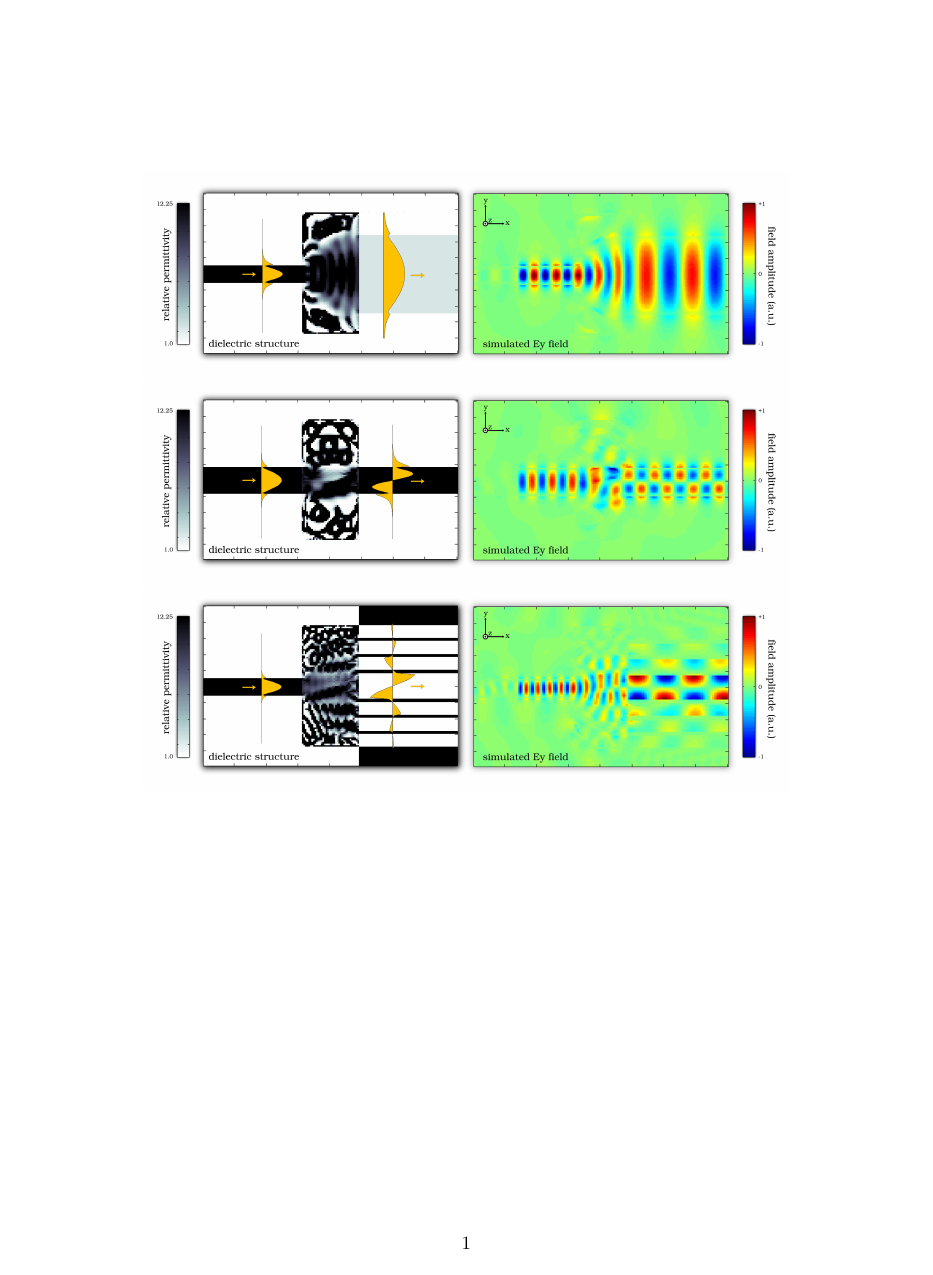
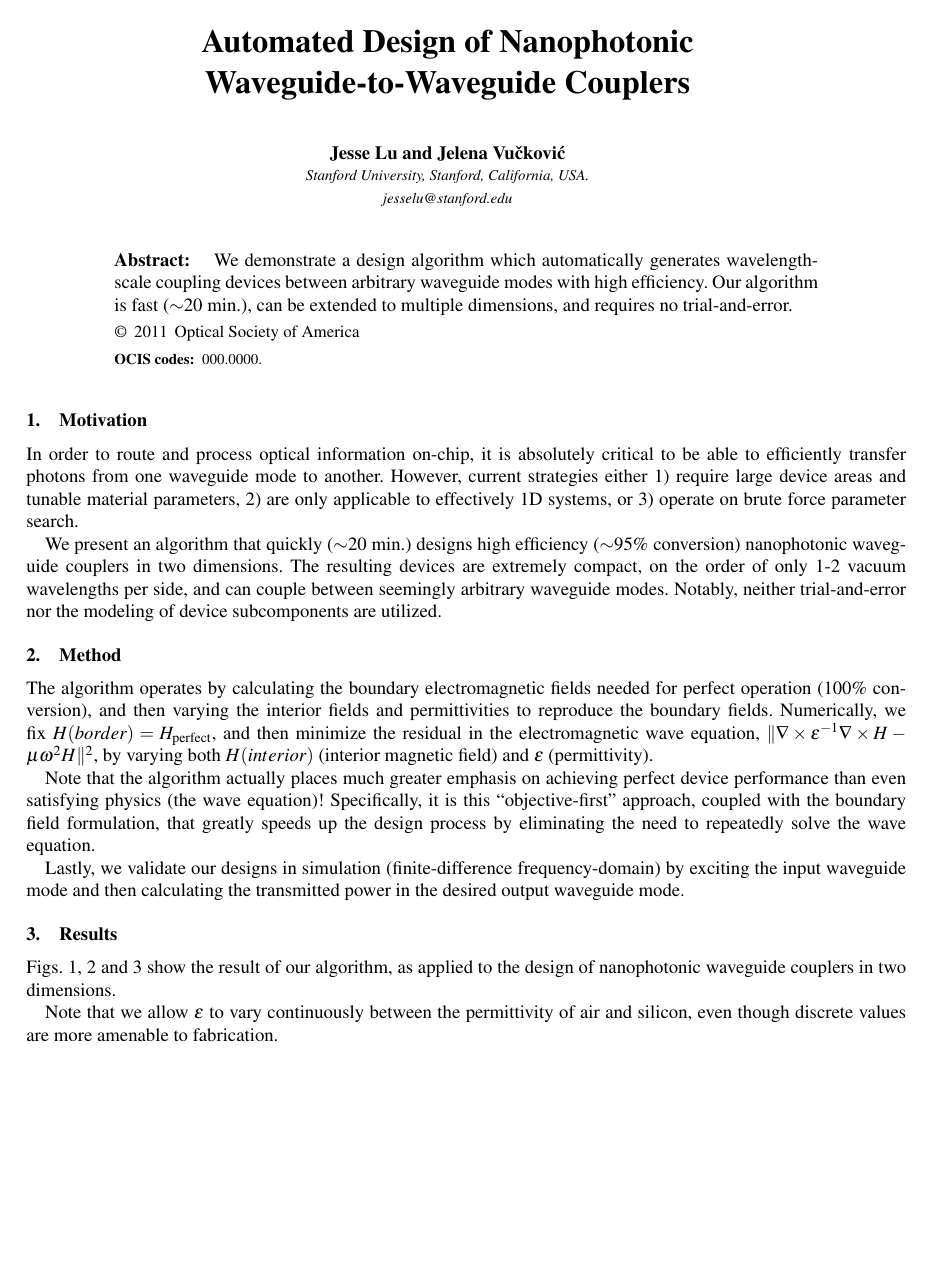
Before and after one commit to JesseLu/misc, a LaTeX paper (presentations/fios_2011/abstract/abstract.tex): the whole page before the commit and page 1 of 2 after it. The pictures show the PDF file presentations/fios_2011/abstract/abstract.pdf that the author committed with the source.

Commit message:
Draft of abstract for fios 2011.

```diff
--- a/presentations/fios_2011/abstract/abstract.tex
+++ b/presentations/fios_2011/abstract/abstract.tex
@@ -2 +2,3 @@
 \usepackage{graphicx}
+\usepackage{osameet2}
+\usepackage{amsmath,amssymb}
@@ -3 +6,71 @@
 \begin{document}
+\title{Automated Design of Nanophotonic Waveguide-to-Waveguide Couplers}
+\author{Jesse Lu and Jelena Vu\v{c}kovi\'{c}}
+\address{Stanford University, Stanford, California, USA.}
+\email{jesselu@stanford.edu}
+
+\maketitle
+\begin{abstract}
+We demonstrate a design algorithm which automatically generates
+wavelength-scale coupling devices between arbitrary waveguide modes with high
+efficiency.
+Our algorithm is fast ($\sim$20 min.), can be extended to multiple dimensions,
+ and requires no trial-and-error.
+\end{abstract}
+\ocis{000.0000.}
+
+% Importance of problem.
+\section{Motivation}
+In order to route and process optical information on-chip, it is absolutely
+critical to be able to efficiently transfer photons from one waveguide mode
+to another.
+% NEED TO CITE HERE!
+However, current strategies either
+1) require large device areas and tunable material parameters,
+2) are only applicable to effectively 1D systems, or
+3) operate on brute force parameter search.
+
+% Capabilities of our algorithm.
+We present an algorithm that quickly ($\sim$20 min.) designs high efficiency
+($\sim$95\% conversion) nanophotonic waveguide couplers in two dimensions.
+The resulting devices are extremely compact, on the order of only 1-2 vacuum
+wavelengths per side, and can couple between seemingly arbitrary waveguide
+modes.
+Notably, neither trial-and-error nor the modeling of device subcomponents
+are utilized.
+
+% How it works.
+\section{Method}
+The algorithm operates by calculating the boundary electromagnetic fields
+needed for perfect operation (100\% conversion), and then varying the
+interior fields and permittivities to reproduce the boundary fields.
+Numerically, we fix $H({border}) = H_\text{perfect}$,
+and then minimize the residual in the electromagnetic wave equation,
+$\| \nabla \times \epsilon^{-1} \nabla \times H - \mu \omega^2 H \|^2$,
+by varying both $H({interior})$ (interior magnetic field) and
+$\epsilon$ (permittivity).
+
+Note that the algorithm actually places much greater emphasis on achieving
+perfect device performance than even satisfying physics (the wave equation)!
+Specifically, it is this ``objective-first'' approach,
+coupled with the boundary field formulation,
+that greatly speeds up the design process by eliminating the need to
+repeatedly solve the wave equation.
+
+Lastly, we validate our designs in simulation (finite-difference
+frequency-domain) by exciting the input waveguide mode and then calculating
+the transmitted power in the desired output waveguide mode.
+
+\section{Results}
+Figs. 1, 2 and 3 show the result of our algorithm, as applied to the design
+of nanophotonic waveguide couplers in two dimensions.
+
+Note that we allow $\epsilon$ to vary continuously between the
+permittivity of air and silicon, even though discrete values are more
+amenable to fabrication.
+\begin{figure}[htbp]
+    \includegraphics[width=\textwidth]{fig/fiber.jpg}
+    \caption{caption test}
+\end{figure}
+% \includegraphics[width=\textwidth]{fig/mode-conv.jpg}
+% \includegraphics[width=\textwidth]{fig/air-core.jpg}
```
Also changed, not shown: presentations/fios_2011/abstract/abstract.pdf, presentations/fios_2011/abstract/abstract.tex (6 more changed lines).
